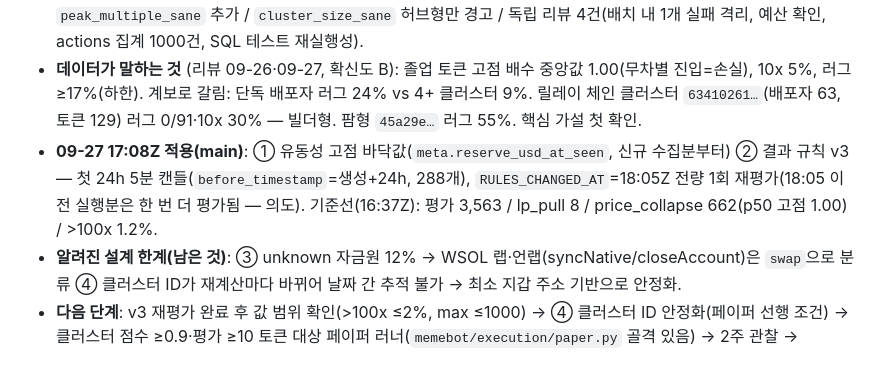
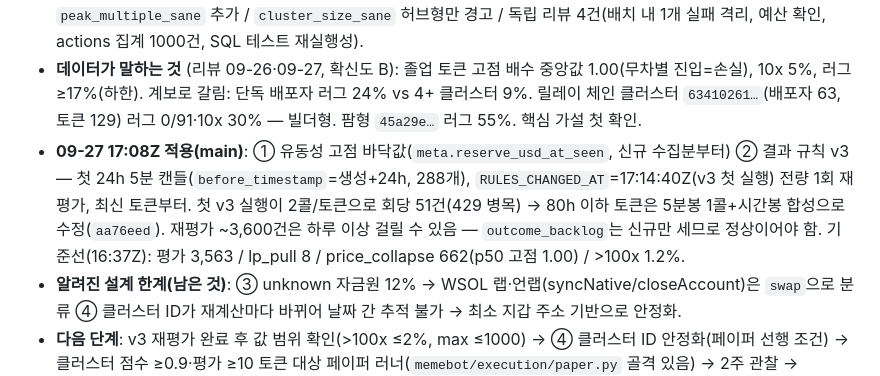
Before and after one commit to Junsberg/AI_LAB, a Markdown page: docs/HANDOFF.md, the part around the change. Drawn GitHub-style.

Commit message:
handoff: v3 throughput fix and re-evaluation timeline
Co-Authored-By: Claude Opus 5.5 <noreply@anthropic.com>
Claude-Session: https://claude.ai/code/session_01HrmQRnVCsyyKLrRmUZJx5W

```diff
--- a/docs/HANDOFF.md
+++ b/docs/HANDOFF.md
@@ -46,7 +46,7 @@ GeckoTerminal new_pools → 배포자(rugcheck creator 1순위, RPC 폴백은
 - 1~2주차 완료. 3일치 데이터: 토큰 ~4,500(24h 유입 ~1,150), 결과 평가 ~3,300, 배포자 추적 73%.
 - 09-25~27 수정(전부 main, CI 통과): outcomes 429 처리·20분 예산·pools/multi 배치(회당 9→100건) / 결과 규칙 v2(캔들 글리치 제거: 몸통 기준·거래량 0 제외·1000배 초과 no_data, 전량 재평가 완료) / 건강검진 `peak_multiple_sane` 추가 / `cluster_size_sane` 허브형만 경고 / 독립 리뷰 4건(배치 내 1개 실패 격리, 예산 확인, actions 집계 1000건, SQL 테스트 재실행성).
 - **데이터가 말하는 것** (리뷰 09-26·09-27, 확신도 B): 졸업 토큰 고점 배수 중앙값 1.00(무차별 진입=손실), 10x 5%, 러그 ≥17%(하한). 계보로 갈림: 단독 배포자 러그 24% vs 4+ 클러스터 9%. 릴레이 체인 클러스터 `63410261…`(배포자 63, 토큰 129) 러그 0/91·10x 30% — 빌더형. 팜형 `45a29e…` 러그 55%. 핵심 가설 첫 확인.
-- **09-27 17:08Z 적용(main)**: ① 유동성 고점 바닥값(`meta.reserve_usd_at_seen`, 신규 수집분부터) ② 결과 규칙 v3 — 첫 24h 5분 캔들(`before_timestamp`=생성+24h, 288개), `RULES_CHANGED_AT`=18:05Z 전량 1회 재평가(18:05 이전 실행분은 한 번 더 평가됨 — 의도). 기준선(16:37Z): 평가 3,563 / lp_pull 8 / price_collapse 662(p50 고점 1.00) / >100x 1.2%.
+- **09-27 17:08Z 적용(main)**: ① 유동성 고점 바닥값(`meta.reserve_usd_at_seen`, 신규 수집분부터) ② 결과 규칙 v3 — 첫 24h 5분 캔들(`before_timestamp`=생성+24h, 288개), `RULES_CHANGED_AT`=17:14:40Z(v3 첫 실행) 전량 1회 재평가, 최신 토큰부터. 첫 v3 실행이 2콜/토큰으로 회당 51건(429 병목) → 80h 이하 토큰은 5분봉 1콜+시간봉 합성으로 수정(`aa76eed`). 재평가 ~3,600건은 하루 이상 걸릴 수 있음 — `outcome_backlog`는 신규만 세므로 정상이어야 함. 기준선(16:37Z): 평가 3,563 / lp_pull 8 / price_collapse 662(p50 고점 1.00) / >100x 1.2%.
 - **알려진 설계 한계(남은 것)**: ③ unknown 자금원 12% → WSOL 랩·언랩(syncNative/closeAccount)은 `swap`으로 분류 ④ 클러스터 ID가 재계산마다 바뀌어 날짜 간 추적 불가 → 최소 지갑 주소 기반으로 안정화.
 - **다음 단계**: v3 재평가 완료 후 값 범위 확인(>100x ≤2%, max ≤1000) → ④ 클러스터 ID 안정화(페이퍼 선행 조건) → 클러스터 점수 ≥0.9·평가 ≥10 토큰 대상 페이퍼 러너(`memebot/execution/paper.py` 골격 있음) → 2주 관찰 → `GO_LIVE_CHECKLIST.md`. 3주차 원안(트레이드 테이프·KOL 선행 지갑)은 페이퍼 결과 보고 착수.
 - 작업 흐름: 브랜치 푸시 → ci 성공 확인 → `git push origin <작업 브랜치>:main` → 경로 변경된 워크플로 smoke 실행 로그 확인 → 다음 stats로 값 검증. "status ok"가 아니라 **값 범위**를 확인할 것(09-25 고점 배수 56억 배가 ok로 통과한 전례).
```
